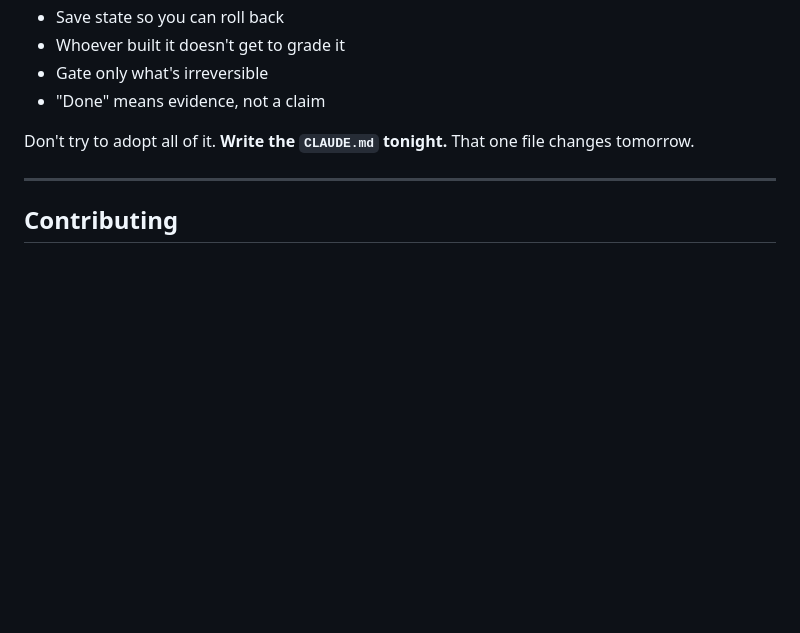
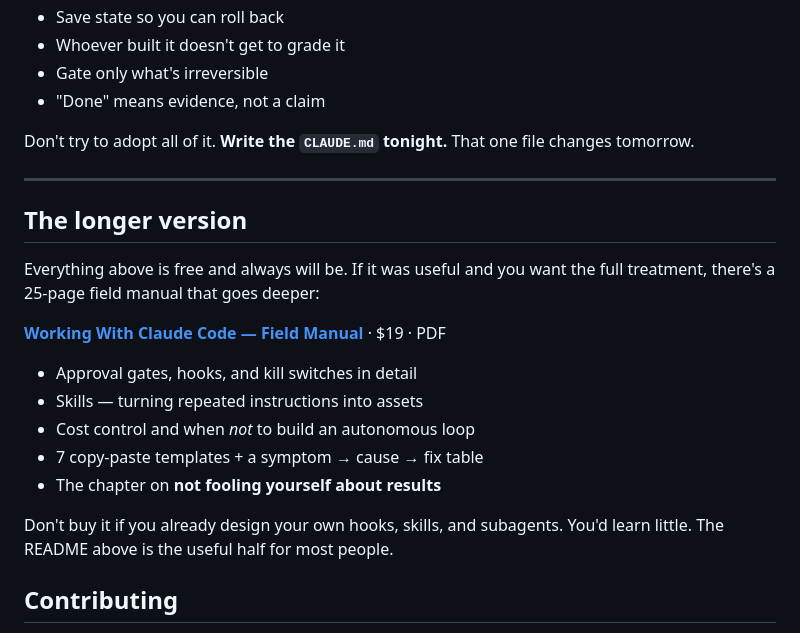
Before and after one commit to avenna01-ceo/claude-code-survival-kr, a Markdown page: README.md, the part around the change. Drawn GitHub-style; blank space fills up the shorter version.

Commit message:
Add field manual link
Co-Authored-By: Claude Opus 5 <noreply@anthropic.com>

```diff
--- a/README.md
+++ b/README.md
@@ -182,6 +182,22 @@ changes tomorrow.
 
 ---
 
+## The longer version
+
+Everything above is free and always will be. If it was useful and you want the
+full treatment, there's a 25-page field manual that goes deeper:
+
+**[Working With Claude Code — Field Manual](https://www.paypal.com/ncp/payment/JFJG55RX6X8B8)** · $19 · PDF
+
+- Approval gates, hooks, and kill switches in detail
+- Skills — turning repeated instructions into assets
+- Cost control and when *not* to build an autonomous loop
+- 7 copy-paste templates + a symptom → cause → fix table
+- The chapter on **not fooling yourself about results**
+
+Don't buy it if you already design your own hooks, skills, and subagents.
+You'd learn little. The README above is the useful half for most people.
+
 ## Contributing
 
 If you have a line that actually works for you, open a PR or an issue.
```
